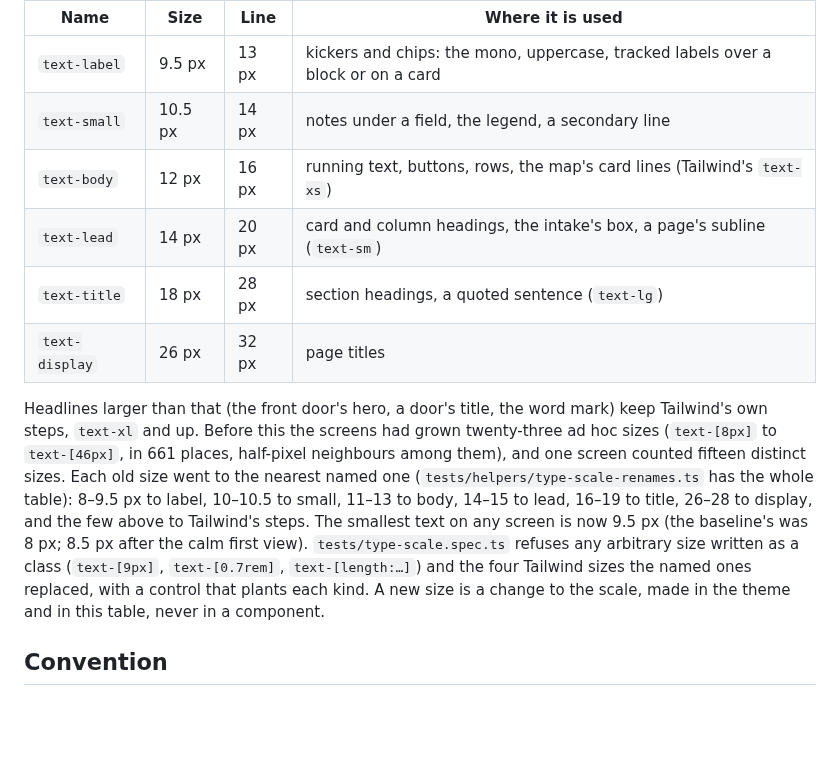
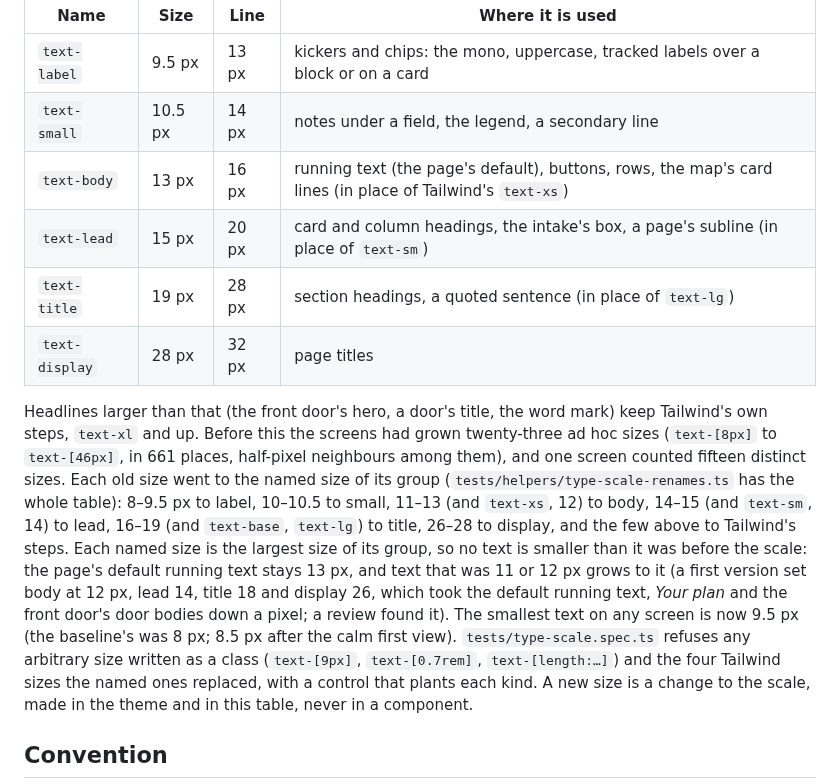
Before and after one commit to Dot-Ami/dotami, a Markdown page: docs/ui-spec/README.md, the part around the change. Rendered like a GitHub page; blank space fills up the shorter version.

```diff
--- a/docs/ui-spec/README.md
+++ b/docs/ui-spec/README.md
@@ -90,18 +90,22 @@ Six named text sizes, and no others. They are Tailwind theme tokens in `app/glob
 |---|---|---|---|
 | `text-label` | 9.5 px | 13 px | kickers and chips: the mono, uppercase, tracked labels over a block or on a card |
 | `text-small` | 10.5 px | 14 px | notes under a field, the legend, a secondary line |
-| `text-body` | 12 px | 16 px | running text, buttons, rows, the map's card lines (Tailwind's `text-xs`) |
-| `text-lead` | 14 px | 20 px | card and column headings, the intake's box, a page's subline (`text-sm`) |
-| `text-title` | 18 px | 28 px | section headings, a quoted sentence (`text-lg`) |
-| `text-display` | 26 px | 32 px | page titles |
+| `text-body` | 13 px | 16 px | running text (the page's default), buttons, rows, the map's card lines (in place of Tailwind's `text-xs`) |
+| `text-lead` | 15 px | 20 px | card and column headings, the intake's box, a page's subline (in place of `text-sm`) |
+| `text-title` | 19 px | 28 px | section headings, a quoted sentence (in place of `text-lg`) |
+| `text-display` | 28 px | 32 px | page titles |
 
 Headlines larger than that (the front door's hero, a door's title, the word mark) keep Tailwind's own steps,
 `text-xl` and up. Before this the screens had grown twenty-three ad hoc sizes (`text-[8px]` to `text-[46px]`,
 in 661 places, half-pixel neighbours among them), and one screen counted fifteen distinct sizes. Each old
-size went to the nearest named one (`tests/helpers/type-scale-renames.ts` has the whole table): 8–9.5 px to
-label, 10–10.5 to small, 11–13 to body, 14–15 to lead, 16–19 to title, 26–28 to display, and the few above
-to Tailwind's steps. The smallest text on any screen is now 9.5 px (the baseline's was 8 px; 8.5 px after the
-calm first view). `tests/type-scale.spec.ts` refuses any arbitrary size written as a class (`text-[9px]`,
+size went to the named size of its group (`tests/helpers/type-scale-renames.ts` has the whole table): 8–9.5 px
+to label, 10–10.5 to small, 11–13 (and `text-xs`, 12) to body, 14–15 (and `text-sm`, 14) to lead, 16–19 (and
+`text-base`, `text-lg`) to title, 26–28 to display, and the few above to Tailwind's steps. Each named size is
+the largest size of its group, so no text is smaller than it was before the scale: the page's default running
+text stays 13 px, and text that was 11 or 12 px grows to it (a first version set body at 12 px, lead 14, title
+18 and display 26, which took the default running text, *Your plan* and the front door's door bodies down a
+pixel; a review found it). The smallest text on any screen is now 9.5 px (the baseline's was 8 px; 8.5 px
+after the calm first view). `tests/type-scale.spec.ts` refuses any arbitrary size written as a class (`text-[9px]`,
 `text-[0.7rem]`, `text-[length:…]`) and the four Tailwind sizes the named ones replaced, with a control that
 plants each kind. A new size is a change to the scale, made in the theme and in this table, never in a
 component.
```
Also changed, not shown: CHANGELOG.md (+12 -11 lines), docs/task-list.md (+4 -5 lines), docs/media/type-scale/front-door-1280x720-after.png, docs/media/type-scale/front-door-375x812-after.png, docs/media/type-scale/front-door-768x1024-after.png, docs/media/type-scale/road0-1280x720-after.png, docs/media/type-scale/road0-375x812-after.png, docs/media/type-scale/road0-768x1024-after.png, 3 other files.
